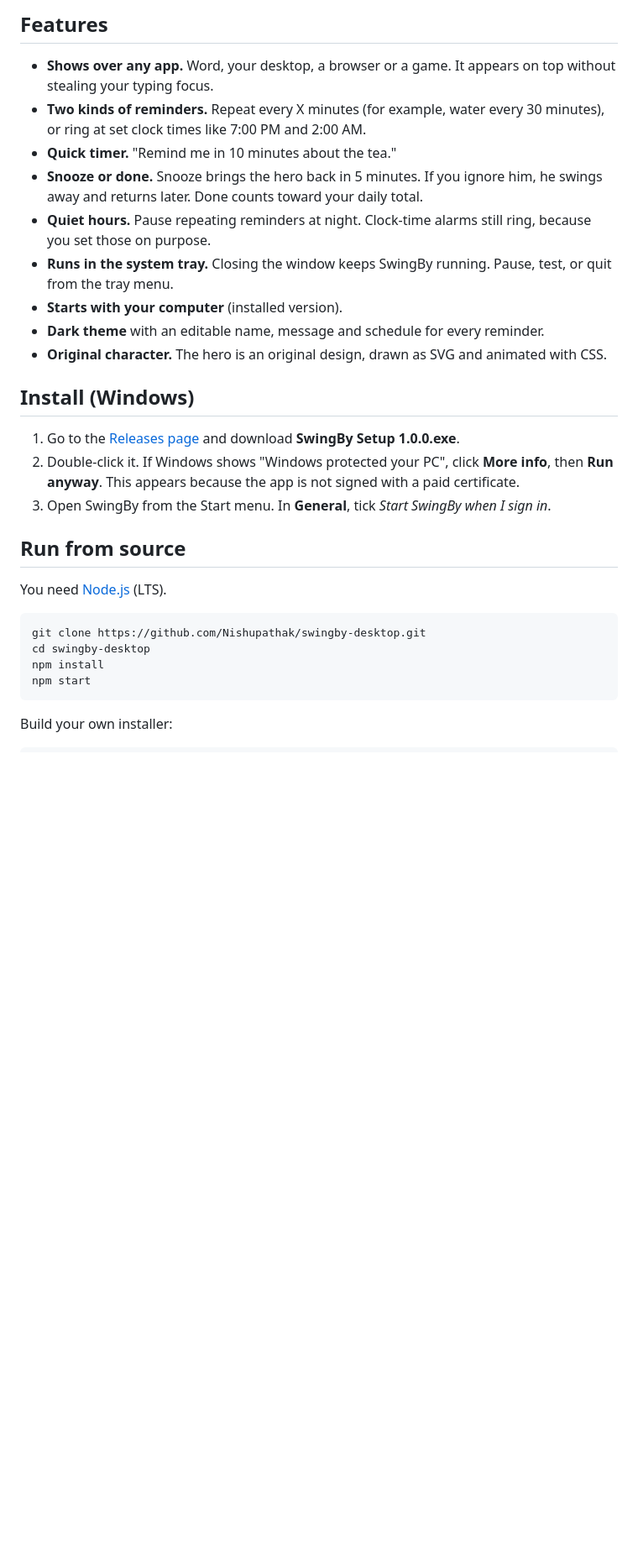
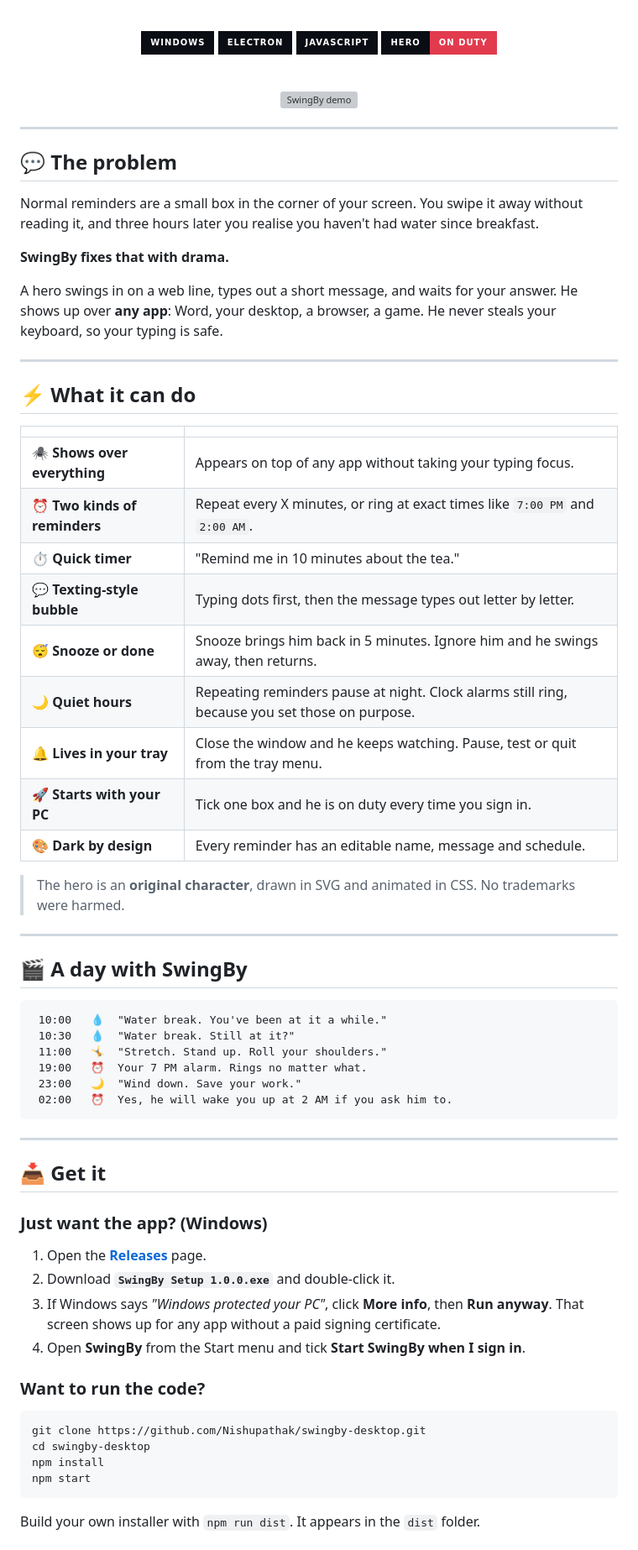
Before and after one commit to Nishupathak/swingby-desktop, a Markdown page: README.md, the part around one of its changes. Shown at 84% size. Drawn GitHub-style; badges without logos; blank space fills up the shorter version; grey boxes are pictures that could not be loaded.

````diff
--- a/README.md
+++ b/README.md
@@ -9,25 +8,74 @@ Most reminders are a notification you swipe away without reading. SwingBy is bui
 
-## Features
+<br>
 
-- **Shows over any app.** Word, your desktop, a browser or a game. It appears on top without stealing your typing focus.
-- **Two kinds of reminders.** Repeat every X minutes (for example, water every 30 minutes), or ring at set clock times like 7:00 PM and 2:00 AM.
-- **Quick timer.** "Remind me in 10 minutes about the tea."
-- **Snooze or done.** Snooze brings the hero back in 5 minutes. If you ignore him, he swings away and returns later. Done counts toward your daily total.
-- **Quiet hours.** Pause repeating reminders at night. Clock-time alarms still ring, because you set those on purpose.
-- **Runs in the system tray.** Closing the window keeps SwingBy running. Pause, test, or quit from the tray menu.
-- **Starts with your computer** (installed version).
-- **Dark theme** with an editable name, message and schedule for every reminder.
-- **Original character.** The hero is an original design, drawn as SVG and animated with CSS.
+![Platform](https://img.shields.io/badge/Windows-0b0d14?style=for-the-badge&logo=windows&logoColor=e23b4e)
+![Electron](https://img.shields.io/badge/Electron-0b0d14?style=for-the-badge&logo=electron&logoColor=e23b4e)
+![JavaScript](https://img.shields.io/badge/JavaScript-0b0d14?style=for-the-badge&logo=javascript&logoColor=e23b4e)
+![Status](https://img.shields.io/badge/Hero-On%20Duty-e23b4e?style=for-the-badge&labelColor=0b0d14)
 
-## Install (Windows)
+<br>
 
-1. Go to the [Releases page](https://github.com/Nishupathak/swingby-desktop/releases) and download **SwingBy Setup 1.0.0.exe**.
-2. Double-click it. If Windows shows "Windows protected your PC", click **More info**, then **Run anyway**. This appears because the app is not signed with a paid certificate.
-3. Open SwingBy from the Start menu. In **General**, tick *Start SwingBy when I sign in*.
+<!-- Put a GIF of the hero swinging in here. It is the best thing on this page. -->
+<img src="docs/demo.gif" alt="SwingBy demo" width="720">
 
-## Run from source
+<br>
 
-You need [Node.js](https://nodejs.org) (LTS).
+</div>
+
+---
+
+## 💬 The problem
+
+Normal reminders are a small box in the corner of your screen. You swipe it away without reading it, and three hours later you realise you haven't had water since breakfast.
+
+**SwingBy fixes that with drama.**
+
+A hero swings in on a web line, types out a short message, and waits for your answer. He shows up over **any app**: Word, your desktop, a browser, a game. He never steals your keyboard, so your typing is safe.
+
+---
+
+## ⚡ What it can do
+
+| | |
+|---|---|
+| 🕷️ **Shows over everything** | Appears on top of any app without taking your typing focus. |
+| ⏰ **Two kinds of reminders** | Repeat every X minutes, or ring at exact times like `7:00 PM` and `2:00 AM`. |
+| ⏱️ **Quick timer** | "Remind me in 10 minutes about the tea." |
+| 💬 **Texting-style bubble** | Typing dots first, then the message types out letter by letter. |
+| 😴 **Snooze or done** | Snooze brings him back in 5 minutes. Ignore him and he swings away, then returns. |
+| 🌙 **Quiet hours** | Repeating reminders pause at night. Clock alarms still ring, because you set those on purpose. |
+| 🔔 **Lives in your tray** | Close the window and he keeps watching. Pause, test or quit from the tray menu. |
+| 🚀 **Starts with your PC** | Tick one box and he is on duty every time you sign in. |
+| 🎨 **Dark by design** | Every reminder has an editable name, message and schedule. |
+
+> The hero is an **original character**, drawn in SVG and animated in CSS. No trademarks were harmed.
+
+---
+
+## 🎬 A day with SwingBy
+
+```text
+ 10:00   💧  "Water break. You've been at it a while."
+ 10:30   💧  "Water break. Still at it?"
+ 11:00   🤸  "Stretch. Stand up. Roll your shoulders."
+ 19:00   ⏰  Your 7 PM alarm. Rings no matter what.
+ 23:00   🌙  "Wind down. Save your work."
+ 02:00   ⏰  Yes, he will wake you up at 2 AM if you ask him to.
+```
+
+---
+
+## 📥 Get it
+
+### Just want the app? (Windows)
+
+1. Open the [**Releases**](https://github.com/Nishupathak/swingby-desktop/releases) page.
+2. Download **`SwingBy Setup 1.0.0.exe`** and double-click it.
+3. If Windows says *"Windows protected your PC"*, click **More info**, then **Run anyway**.
+   That screen shows up for any app without a paid signing certificate.
+4. Open **SwingBy** from the Start menu and tick **Start SwingBy when I sign in**.
+
+### Want to run the code?
 
 ```bash
 git clone https://github.com/Nishupathak/swingby-desktop.git
@@ -36,5 +84,5 @@ npm install
 npm start
 ```
 
-Build your own installer:
+Build your own installer with `npm run dist`. It appears in the `dist` folder.
 
````
Also changed, not shown: other parts of README.md (+78 -40 lines).
